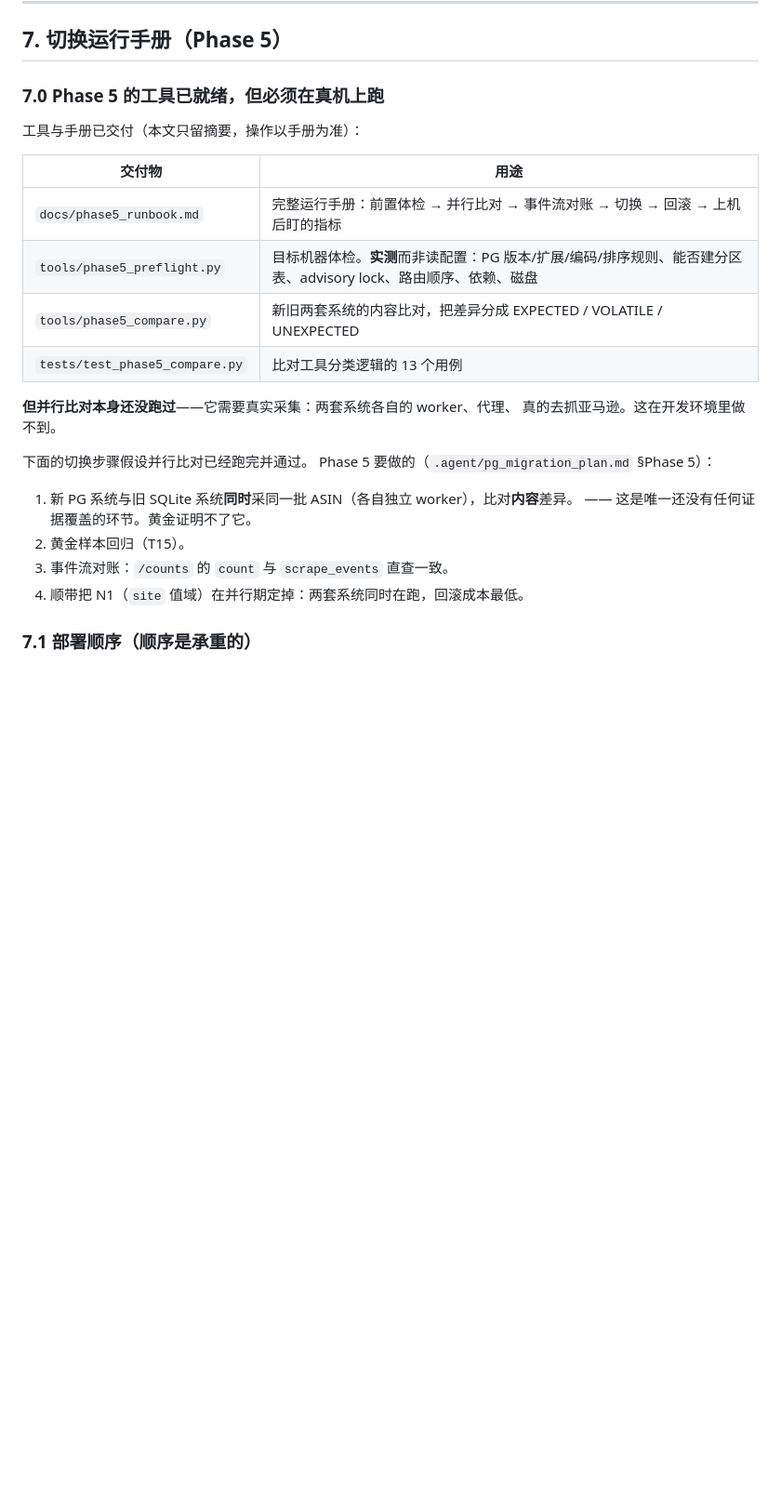
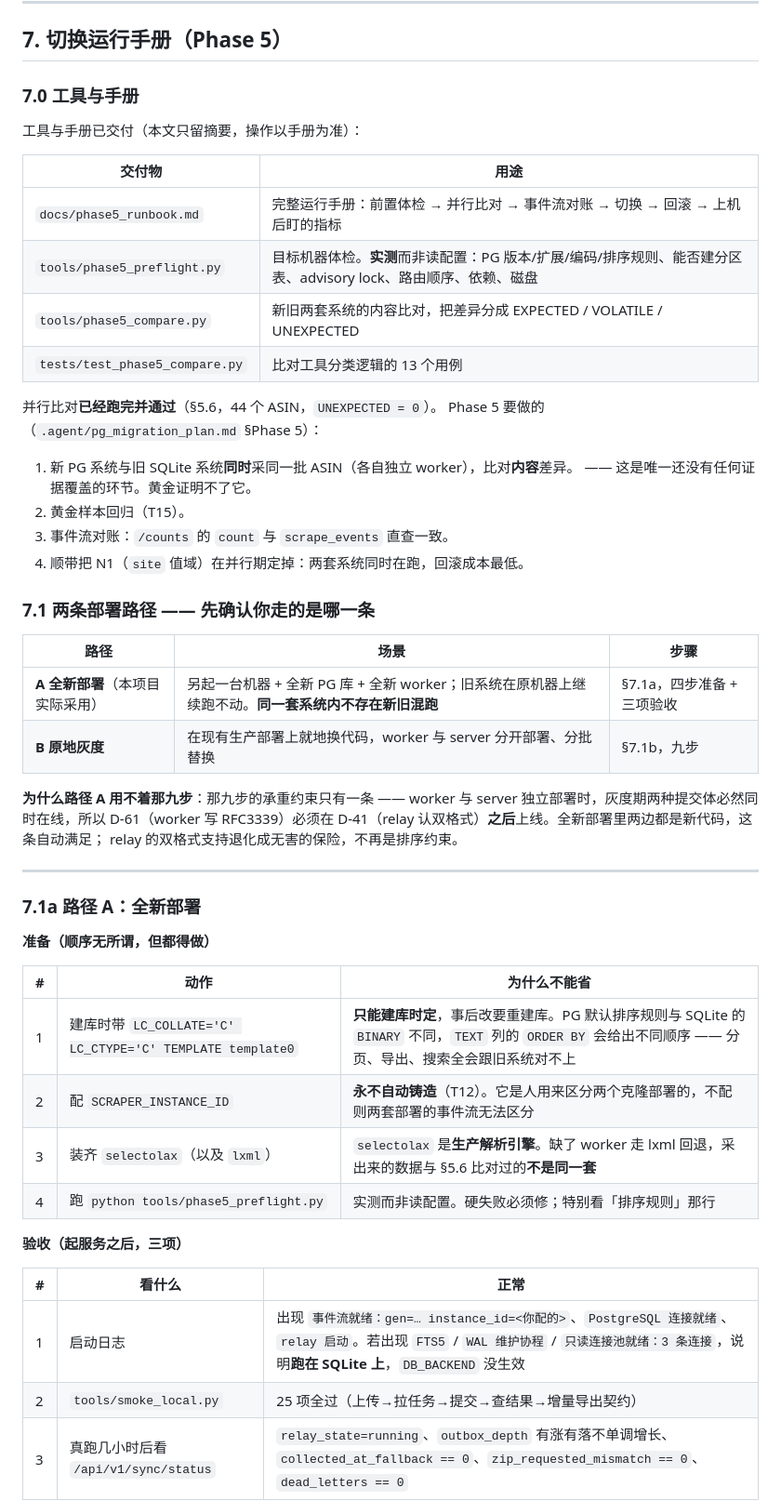
Before and after one commit to ElijahRRR/amazon-scraper-v3, a Markdown page: .agent/MIGRATION_STATUS.md, the part around one of its changes. Shown at 93% size. Drawn GitHub-style; blank space fills up the shorter version.

Commit message:
docs: 切换手册拆成两条路径，全新部署用不着那九步
用户指出九步太重：他是另起一套（新机器 + 全新 PG 库 + 全新 worker），旧系统在
原机器上继续跑，同一套系统内根本不存在新旧混跑。这个反驳是对的。

那九步的承重约束只有一条：worker 与 server 独立部署时，灰度期两种提交体必然
同时在线，所以 D-61（worker 写 RFC3339）必须在 D-41（relay 认双格式）之后
上线。全新部署里两边都是新代码，这条自动满足，relay 的双格式支持退化成无害的
保险而不是排序约束。

拆成：
* 7.1a 全新部署 —— 四步准备（LC_COLLATE=C、SCRAPER_INSTANCE_ID、装 selectolax、
  preflight）+ 三项验收（启动日志、冒烟、跑几小时后的指标）。
* 7.1b 原地灰度 —— 原来那九步，保留给将来真要就地换代码的场景。

有一条分段仍然保留，理由是实的：接 catalog_sync 时先只读拉取、确认无误再接
/ack —— ack 驱动保留期裁剪，裁掉的分区拿不回来。

回滚表补一行：路径 A 出问题直接停用新系统即可，旧系统全程没被碰过。这正是
全新部署相对原地灰度的主要优势，代价是并行期的采集配额。

Co-Authored-By: Claude Opus 5 <noreply@anthropic.com>
Claude-Session: https://claude.ai/code/session_015ATcPXAmMvQwP6DVbcbBpL

```diff
--- a/.agent/MIGRATION_STATUS.md
+++ b/.agent/MIGRATION_STATUS.md
@@ -361,7 +361,7 @@ OK (skipped=12)
 
 ## 7. 切换运行手册（Phase 5）
 
-### 7.0 Phase 5 的工具已就绪，但**必须在真机上跑**
+### 7.0 工具与手册
 
 工具与手册已交付（本文只留摘要，操作以手册为准）：
 
@@ -372,10 +372,7 @@ OK (skipped=12)
 | `tools/phase5_compare.py` | 新旧两套系统的内容比对，把差异分成 EXPECTED / VOLATILE / UNEXPECTED |
 | `tests/test_phase5_compare.py` | 比对工具分类逻辑的 13 个用例 |
 
-**但并行比对本身还没跑过**——它需要真实采集：两套系统各自的 worker、代理、
-真的去抓亚马逊。这在开发环境里做不到。
-
-下面的切换步骤假设并行比对已经跑完并通过。
+并行比对**已经跑完并通过**（§5.6，44 个 ASIN，`UNEXPECTED = 0`）。
 Phase 5 要做的（`.agent/pg_migration_plan.md` §Phase 5）：
 
 1. 新 PG 系统与旧 SQLite 系统**同时**采同一批 ASIN（各自独立 worker），比对**内容**差异。
@@ -384,4 +381,36 @@ Phase 5 要做的（`.agent/pg_migration_plan.md` §Phase 5）：
 3. 事件流对账：`/counts` 的 `count` 与 `scrape_events` 直查一致。
 4. 顺带把 N1（`site` 值域）在并行期定掉：两套系统同时在跑，回滚成本最低。
 
-### 7.1 部署顺序（**顺序是承重的**）
+### 7.1 两条部署路径 —— 先确认你走的是哪一条
+
+| 路径 | 场景 | 步骤 |
+|---|---|---|
+| **A 全新部署**（本项目实际采用） | 另起一台机器 + 全新 PG 库 + 全新 worker；旧系统在原机器上继续跑不动。**同一套系统内不存在新旧混跑** | §7.1a，四步准备 + 三项验收 |
+| **B 原地灰度** | 在现有生产部署上就地换代码，worker 与 server 分开部署、分批替换 | §7.1b，九步 |
+
+**为什么路径 A 用不着那九步**：那九步的承重约束只有一条 —— worker 与 server
+独立部署时，灰度期两种提交体必然同时在线，所以 D-61（worker 写 RFC3339）必须在
+D-41（relay 认双格式）**之后**上线。全新部署里两边都是新代码，这条自动满足；
+relay 的双格式支持退化成无害的保险，不再是排序约束。
+
+---
+
+### 7.1a 路径 A：全新部署
+
+**准备（顺序无所谓，但都得做）**
+
+| # | 动作 | 为什么不能省 |
+|---|---|---|
+| 1 | 建库时带 `LC_COLLATE='C' LC_CTYPE='C' TEMPLATE template0` | **只能建库时定**，事后改要重建库。PG 默认排序规则与 SQLite 的 `BINARY` 不同，`TEXT` 列的 `ORDER BY` 会给出不同顺序 —— 分页、导出、搜索全会跟旧系统对不上 |
+| 2 | 配 `SCRAPER_INSTANCE_ID` | **永不自动铸造**（T12）。它是人用来区分两个克隆部署的，不配则两套部署的事件流无法区分 |
+| 3 | 装齐 `selectolax`（以及 `lxml`） | `selectolax` 是**生产解析引擎**。缺了 worker 走 lxml 回退，采出来的数据与 §5.6 比对过的**不是同一套** |
+| 4 | 跑 `python tools/phase5_preflight.py` | 实测而非读配置。硬失败必须修；特别看「排序规则」那行 |
+
+**验收（起服务之后，三项）**
+
+| # | 看什么 | 正常 |
+|---|---|---|
+| 1 | 启动日志 | 出现 `事件流就绪：gen=… instance_id=<你配的>`、`PostgreSQL 连接就绪`、`relay 启动`。若出现 `FTS5` / `WAL 维护协程` / `只读连接池就绪：3 条连接`，说明**跑在 SQLite 上**，`DB_BACKEND` 没生效 |
+| 2 | `tools/smoke_local.py` | 25 项全过（上传→拉任务→提交→查结果→增量导出契约） |
+| 3 | 真跑几小时后看 `/api/v1/sync/status` | `relay_state=running`、`outbox_depth` 有涨有落不单调增长、`collected_at_fallback == 0`、`zip_requested_mismatch == 0`、`dead_letters == 0` |
+
```
Also changed, not shown: other parts of .agent/MIGRATION_STATUS.md (+14 -1 lines).
